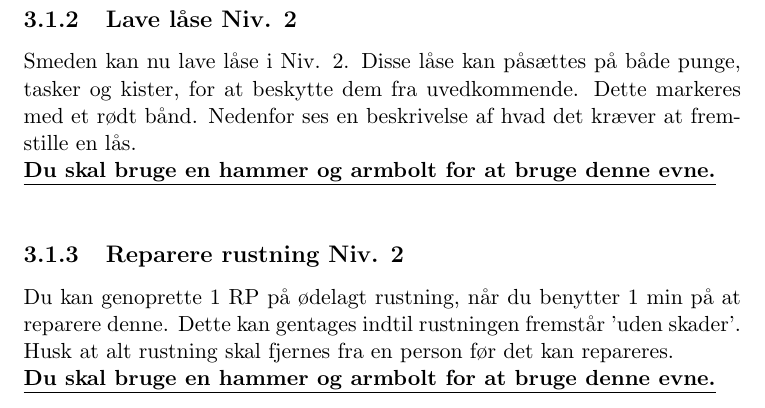
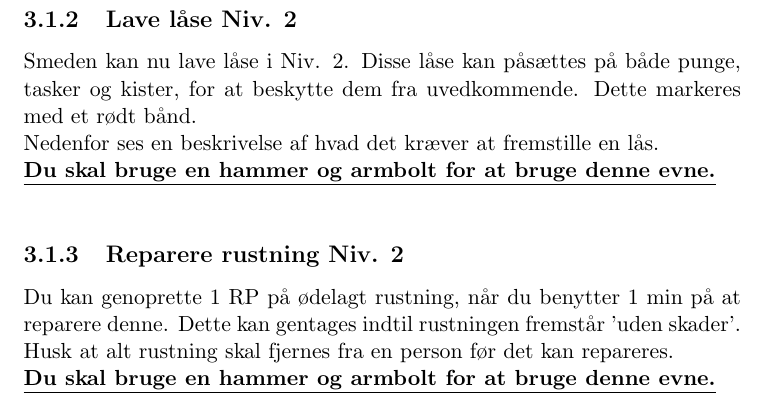
Before and after one commit to ntns55/Smed-Regler, a LaTeX document (main.tex, which reads mainstuff/Niv2.tex): part of page 6 of 13, cut so that both start at the same text. Compiled offline with pdfLaTeX; a LaTeX package or settings file that is missing is left out.

Commit message:
Minor changes

```diff
--- a/mainstuff/Niv2.tex
+++ b/mainstuff/Niv2.tex
@@ -22,7 +22,8 @@ Du kan tage med en person som bruger handelspoint. Når de Ekspresskøber Jern,
 \input{../Evne-Ordbog/Ekstra NK/Ekstra NK Niv. 2.tex}
 
 \subsection{Lave låse Niv. 2}
-Smeden kan nu lave låse i Niv. 2. Disse låse kan påsættes på både punge, tasker og kister, for at beskytte dem fra uvedkommende. Dette markeres med et rødt bånd. Nedenfor ses en beskrivelse af hvad det kræver at fremstille en lås.\\
+Smeden kan nu lave låse i Niv. 2. Disse låse kan påsættes på både punge, tasker og kister, for at beskytte dem fra uvedkommende. Dette markeres med et rødt bånd.\\
+Nedenfor ses en beskrivelse af hvad det kræver at fremstille en lås.\\
 \textbf{\underline{Du skal bruge en hammer og armbolt for at bruge denne evne.}}\\
 
 \begin{table}[H]
```
Also changed, not shown: mainstuff/Niv3.tex (+3 -2 lines), 4 other files.
